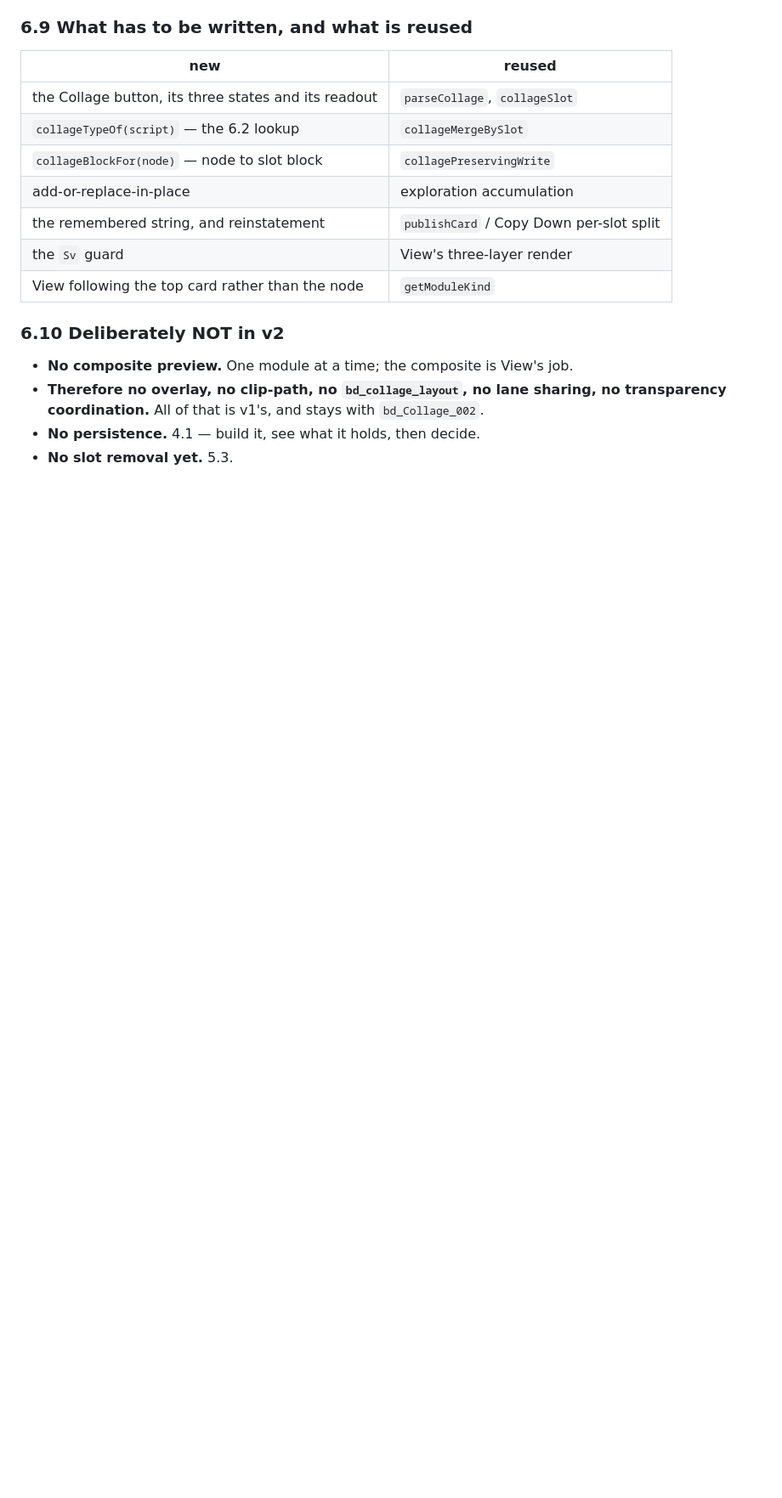
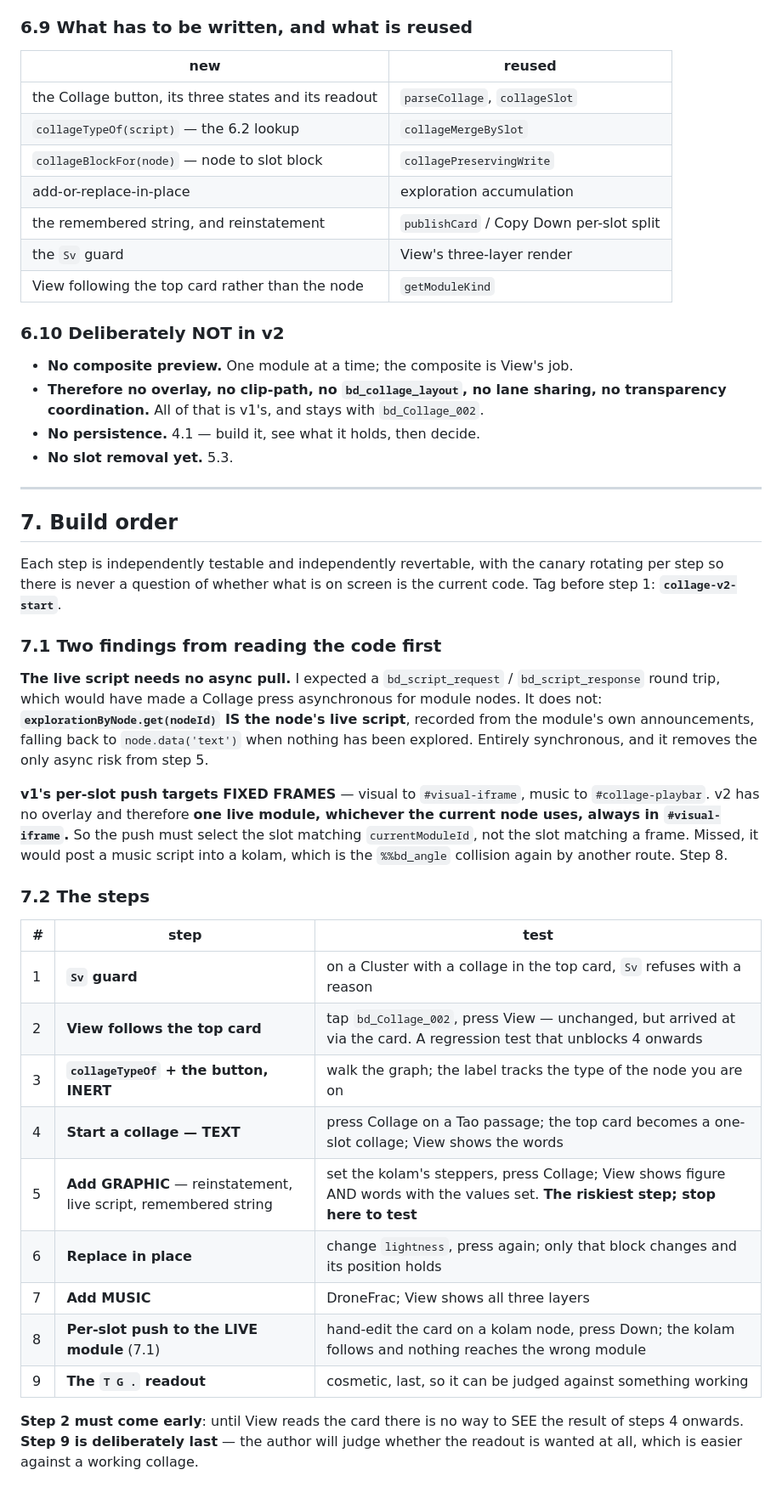
Before and after one commit to wrcstewart/butterflydreaming-graphviewer1, a Markdown page: CollageV2Plan_2026-10-11.md, the part around one of its changes. Shown at 85% size. GitHub-like rendering; blank space fills up the shorter version.

Commit message:
Collage v2: the build order, and a correction to the Sv hazard
I OVERSTATED THE Sv RISK and have corrected §4.1. I said a collage in the top
card could be saved over a Tao Te Ching passage. It cannot: dev-save carries
labelByType = { root, Entry, Family, Cluster } and refuses anything else, so a
TextNode cannot be saved by Sv at all. The scenario I described was impossible.
What remains is narrower and still worth one line: on a Cluster, Entry, Family
or root node, Sv would write a collage script onto that navigation node.

§7 is the build order — nine steps, each independently testable and revertable,
with the canary rotating per step.

§7.1 records two findings from reading the code before starting. The live script
needs NO async pull: explorationByNode.get(nodeId) is already the node's live
script, recorded from the module's own announcements, which removes the only
asynchronous risk from step 5. And v1's per-slot push targets fixed frames,
while v2 has one live module always in #visual-iframe — so the push must select
by currentModuleId, or a music script would be posted into a kolam.

Co-Authored-By: Claude Opus 5 (1M context) <noreply@anthropic.com>

```diff
--- a/CollageV2Plan_2026-10-11.md
+++ b/CollageV2Plan_2026-10-11.md
@@ -378,3 +381,47 @@ again:
   `bd_Collage_002`.
 - **No persistence.** 4.1 — build it, see what it holds, then decide.
 - **No slot removal yet.** 5.3.
+
+---
+
+## 7. Build order
+
+Each step is independently testable and independently revertable, with the
+canary rotating per step so there is never a question of whether what is on
+screen is the current code. Tag before step 1: **`collage-v2-start`**.
+
+### 7.1 Two findings from reading the code first
+
+**The live script needs no async pull.** I expected a
+`bd_script_request` / `bd_script_response` round trip, which would have made a
+Collage press asynchronous for module nodes. It does not:
+**`explorationByNode.get(nodeId)` IS the node's live script**, recorded from the
+module's own announcements, falling back to `node.data('text')` when nothing has
+been explored. Entirely synchronous, and it removes the only async risk from
+step 5.
+
+**v1's per-slot push targets FIXED FRAMES** — visual to `#visual-iframe`, music
+to `#collage-playbar`. v2 has no overlay and therefore **one live module,
+whichever the current node uses, always in `#visual-iframe`.** So the push must
+select the slot matching `currentModuleId`, not the slot matching a frame. Missed,
+it would post a music script into a kolam, which is the `%%bd_angle` collision
+again by another route. Step 8.
+
+### 7.2 The steps
+
+| # | step | test |
+|---|---|---|
+| 1 | **`Sv` guard** | on a Cluster with a collage in the top card, `Sv` refuses with a reason |
+| 2 | **View follows the top card** | tap `bd_Collage_002`, press View — unchanged, but arrived at via the card. A regression test that unblocks 4 onwards |
+| 3 | **`collageTypeOf` + the button, INERT** | walk the graph; the label tracks the type of the node you are on |
+| 4 | **Start a collage — TEXT** | press Collage on a Tao passage; the top card becomes a one-slot collage; View shows the words |
+| 5 | **Add GRAPHIC** — reinstatement, live script, remembered string | set the kolam's steppers, press Collage; View shows figure AND words with the values set. **The riskiest step; stop here to test** |
+| 6 | **Replace in place** | change `lightness`, press again; only that block changes and its position holds |
+| 7 | **Add MUSIC** | DroneFrac; View shows all three layers |
+| 8 | **Per-slot push to the LIVE module** (7.1) | hand-edit the card on a kolam node, press Down; the kolam follows and nothing reaches the wrong module |
+| 9 | **The `T G .` readout** | cosmetic, last, so it can be judged against something working |
+
+**Step 2 must come early**: until View reads the card there is no way to SEE the
+result of steps 4 onwards. **Step 9 is deliberately last** — the author will
+judge whether the readout is wanted at all, which is easier against a working
+collage.
```
Also changed, not shown: other parts of CollageV2Plan_2026-10-11.md (+11 -8 lines).
